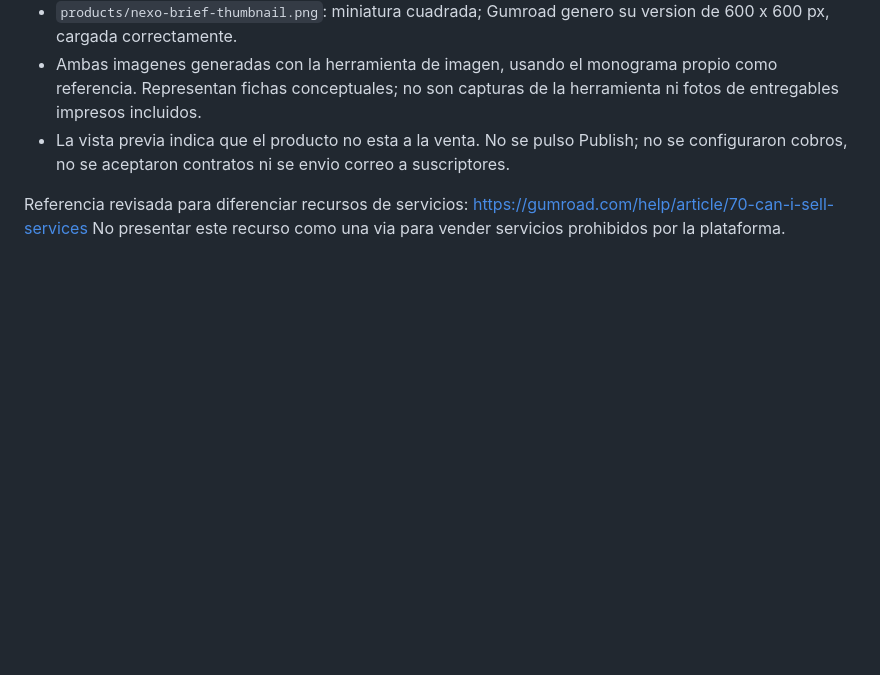
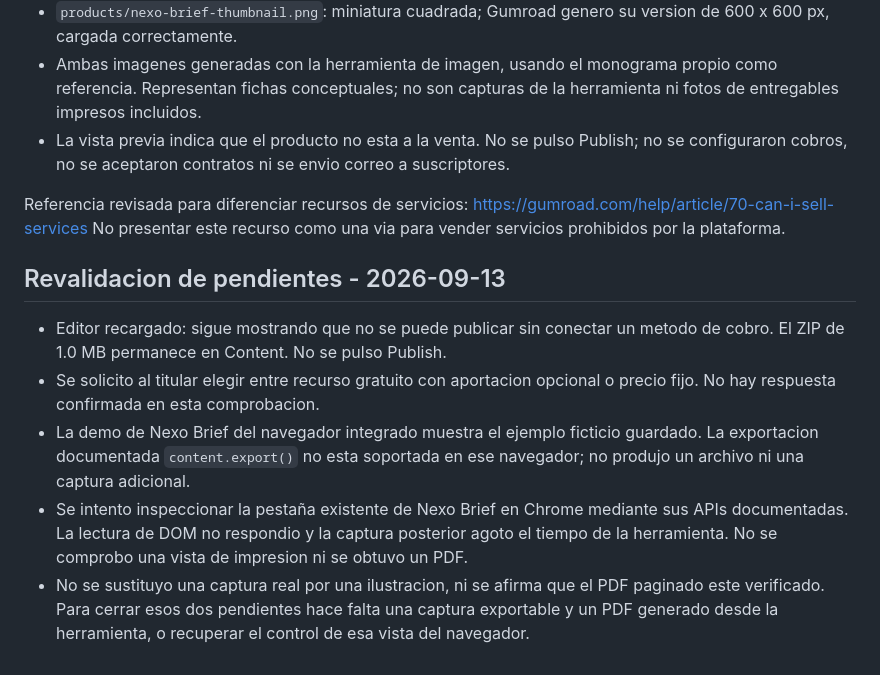
Before and after one commit to JosueST-B/nexo-digital-partners, a Markdown page: launch/gumroad-brief-draft.md, the part around the change. GitHub-like rendering; blank space fills up the shorter version.

Commit message:
Record confirmed publication gates and unavailable Brief export

```diff
--- a/launch/gumroad-brief-draft.md
+++ b/launch/gumroad-brief-draft.md
@@ -43,3 +43,11 @@ Usarlo inicialmente como recurso gratuito para mostrar el criterio de trabajo de
 
 Referencia revisada para diferenciar recursos de servicios: https://gumroad.com/help/article/70-can-i-sell-services
 No presentar este recurso como una via para vender servicios prohibidos por la plataforma.
+
+## Revalidacion de pendientes - 2026-09-13
+
+- Editor recargado: sigue mostrando que no se puede publicar sin conectar un metodo de cobro. El ZIP de 1.0 MB permanece en Content. No se pulso Publish.
+- Se solicito al titular elegir entre recurso gratuito con aportacion opcional o precio fijo. No hay respuesta confirmada en esta comprobacion.
+- La demo de Nexo Brief del navegador integrado muestra el ejemplo ficticio guardado. La exportacion documentada `content.export()` no esta soportada en ese navegador; no produjo un archivo ni una captura adicional.
+- Se intento inspeccionar la pestaña existente de Nexo Brief en Chrome mediante sus APIs documentadas. La lectura de DOM no respondio y la captura posterior agoto el tiempo de la herramienta. No se comprobo una vista de impresion ni se obtuvo un PDF.
+- No se sustituyo una captura real por una ilustracion, ni se afirma que el PDF paginado este verificado. Para cerrar esos dos pendientes hace falta una captura exportable y un PDF generado desde la herramienta, o recuperar el control de esa vista del navegador.
```
Also changed, not shown: launch/STATUS.md (+1 -1 lines).
